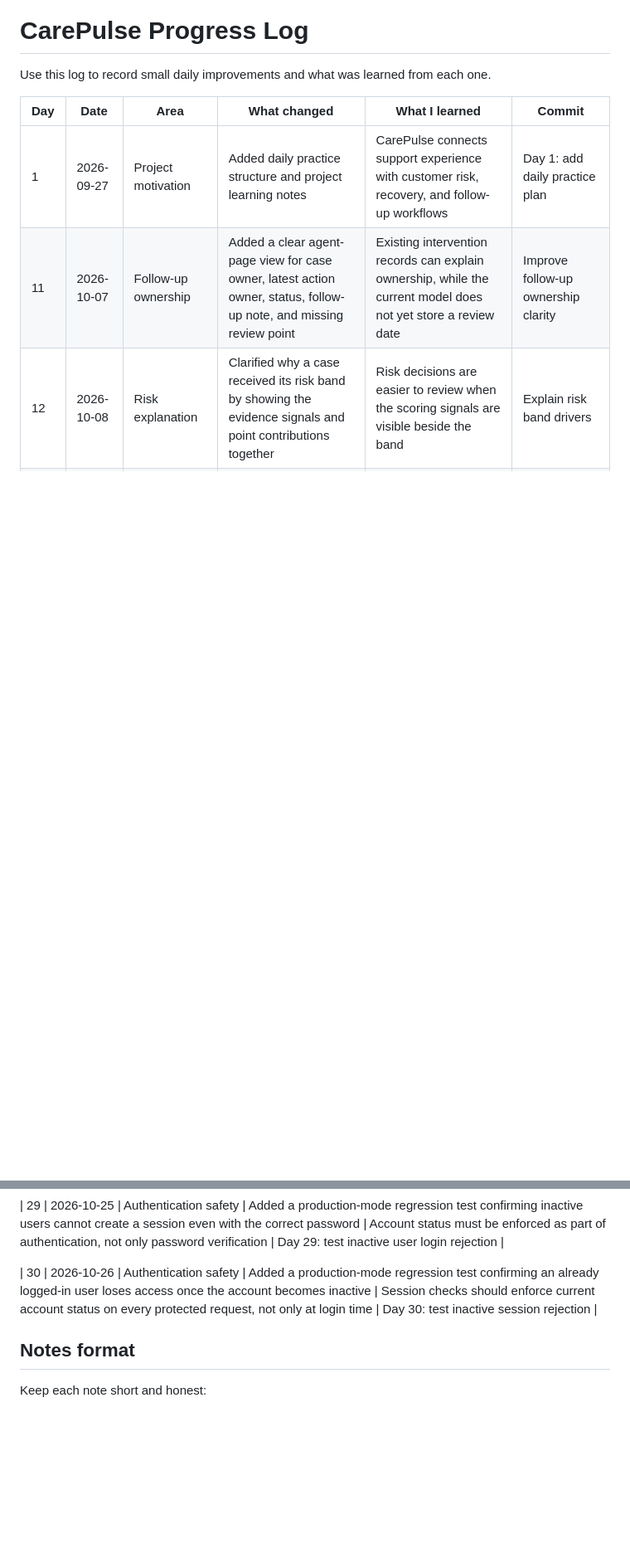
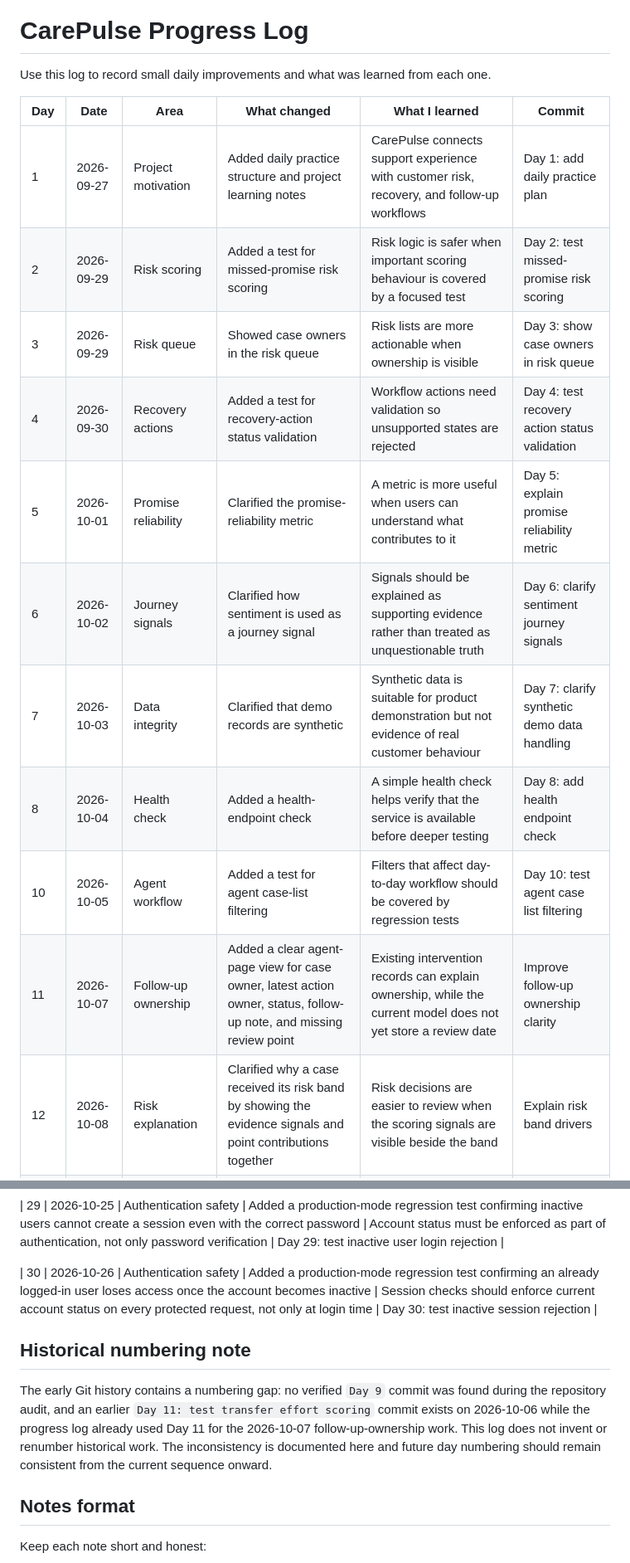
Before and after one commit to Lokrajjoshi/CarePulse, a Markdown page: docs/daily-practice/progress.md, 2 parts joined by grey strips. Shown at 83% size. Drawn GitHub-style; blank space fills up the shorter version.

Commit message:
Audit: repair verified streak history

```diff
--- a/docs/daily-practice/progress.md
+++ b/docs/daily-practice/progress.md
@@ -5,6 +5,14 @@ Use this log to record small daily improvements and what was learned from each o
 | Day | Date | Area | What changed | What I learned | Commit |
 | --- | --- | --- | --- | --- | --- |
 | 1 | 2026-09-27 | Project motivation | Added daily practice structure and project learning notes | CarePulse connects support experience with customer risk, recovery, and follow-up workflows | Day 1: add daily practice plan |
+| 2 | 2026-09-29 | Risk scoring | Added a test for missed-promise risk scoring | Risk logic is safer when important scoring behaviour is covered by a focused test | Day 2: test missed-promise risk scoring |
+| 3 | 2026-09-29 | Risk queue | Showed case owners in the risk queue | Risk lists are more actionable when ownership is visible | Day 3: show case owners in risk queue |
+| 4 | 2026-09-30 | Recovery actions | Added a test for recovery-action status validation | Workflow actions need validation so unsupported states are rejected | Day 4: test recovery action status validation |
+| 5 | 2026-10-01 | Promise reliability | Clarified the promise-reliability metric | A metric is more useful when users can understand what contributes to it | Day 5: explain promise reliability metric |
+| 6 | 2026-10-02 | Journey signals | Clarified how sentiment is used as a journey signal | Signals should be explained as supporting evidence rather than treated as unquestionable truth | Day 6: clarify sentiment journey signals |
+| 7 | 2026-10-03 | Data integrity | Clarified that demo records are synthetic | Synthetic data is suitable for product demonstration but not evidence of real customer behaviour | Day 7: clarify synthetic demo data handling |
+| 8 | 2026-10-04 | Health check | Added a health-endpoint check | A simple health check helps verify that the service is available before deeper testing | Day 8: add health endpoint check |
+| 10 | 2026-10-05 | Agent workflow | Added a test for agent case-list filtering | Filters that affect day-to-day workflow should be covered by regression tests | Day 10: test agent case list filtering |
 | 11 | 2026-10-07 | Follow-up ownership | Added a clear agent-page view for case owner, latest action owner, status, follow-up note, and missing review point | Existing intervention records can explain ownership, while the current model does not yet store a review date | Improve follow-up ownership clarity |
 | 12 | 2026-10-08 | Risk explanation | Clarified why a case received its risk band by showing the evidence signals and point contributions together | Risk decisions are easier to review when the scoring signals are visible beside the band | Explain risk band drivers |
 | 13 | 2026-10-09 | Dashboard usefulness | Added a threshold-aware explanation and a direct link from the high-risk count to the risk monitor | Dashboard metrics are more useful when their meaning and next action are visible together | Make the risk count actionable |
@@ -40,6 +48,10 @@ Use this log to record small daily improvements and what was learned from each o
 
 | 30 | 2026-10-26 | Authentication safety | Added a production-mode regression test confirming an already logged-in user loses access once the account becomes inactive | Session checks should enforce current account status on every protected request, not only at login time | Day 30: test inactive session rejection |
 
+## Historical numbering note
+
+The early Git history contains a numbering gap: no verified `Day 9` commit was found during the repository audit, and an earlier `Day 11: test transfer effort scoring` commit exists on 2026-10-06 while the progress log already used Day 11 for the 2026-10-07 follow-up-ownership work. This log does not invent or renumber historical work. The inconsistency is documented here and future day numbering should remain consistent from the current sequence onward.
+
 ## Notes format
 
 Keep each note short and honest:
```
